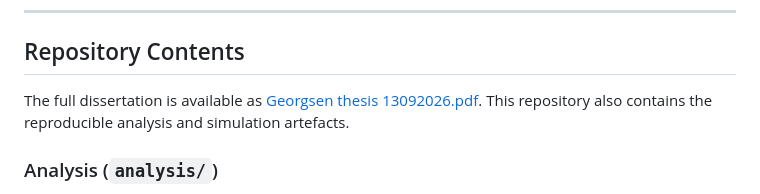
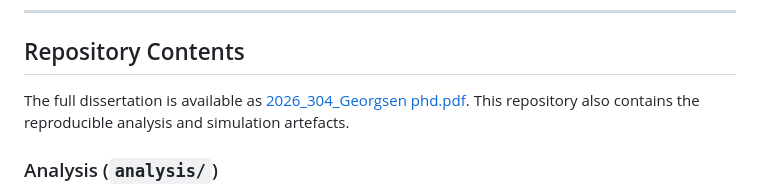
Before and after one commit to Roarge/phd-dependable-smartcity, a Markdown page: README.md, the part around the change. GitHub-like rendering.

```diff
--- a/README.md
+++ b/README.md
@@ -21,7 +21,7 @@ Four industrial case studies conducted over six years with a Norwegian VSE evalu
 ## Repository Contents
 
 The full dissertation is available as
-[Georgsen thesis 13092026.pdf](https://github.com/Roarge/phd-dependable-smartcity/blob/68c1963db36c5d18c5da9f9de199054aba91442e/Georgsen_thesis_130926.pdf).
+[2026_304_Georgsen phd.pdf](https://github.com/Roarge/phd-dependable-smartcity/blob/df793a38c02056f97789381bd915936d6121f373/2026_304_Georgsen_phd.pdf).
 This repository also contains the reproducible analysis and simulation
 artefacts.
 
```
